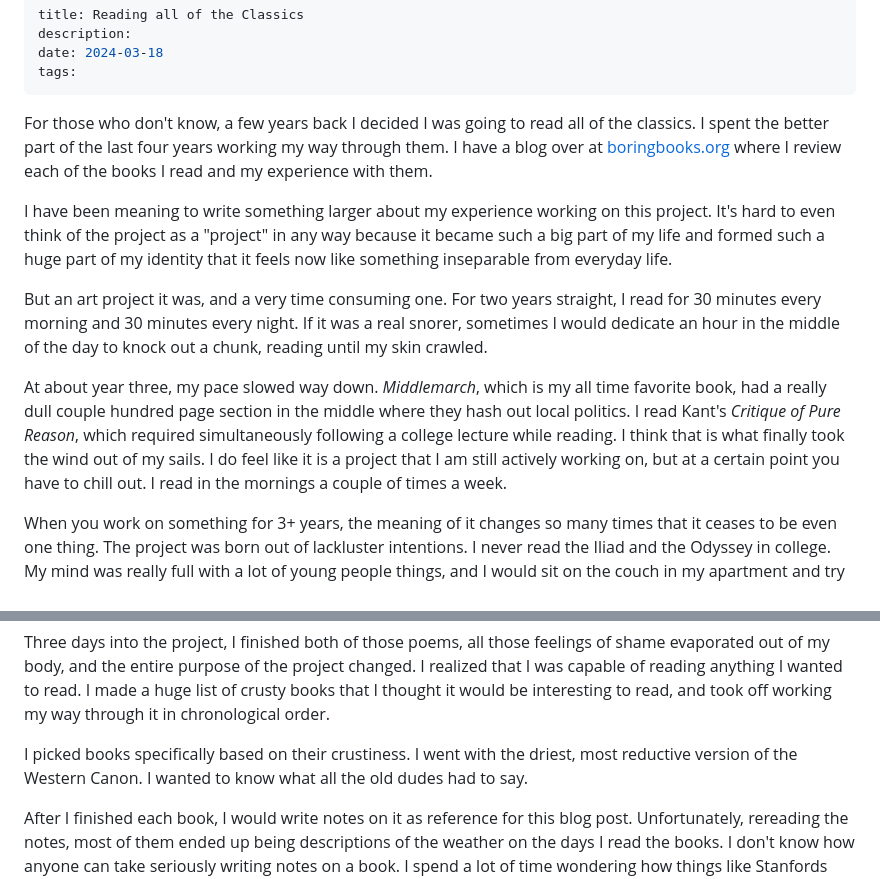
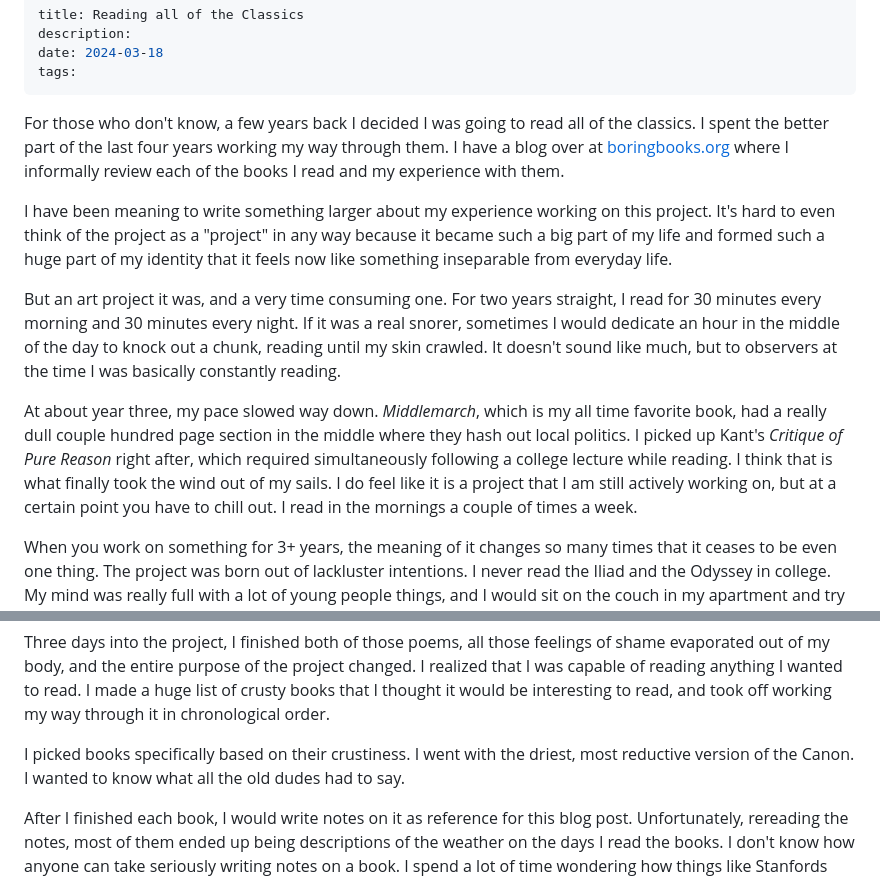
Before and after one commit to printerscanner/earthly-delights, a Markdown page: content/blog/reading-the-classics.md, 2 parts joined by grey strips. GitHub-like rendering.

```diff
--- a/content/blog/reading-the-classics.md
+++ b/content/blog/reading-the-classics.md
@@ -4,13 +4,13 @@ description:
 date: 2024-03-18
 tags:
 ---
-For those who don't know, a few years back I decided I was going to read all of the classics. I spent the better part of the last four years working my way through them. I have a blog over at [boringbooks.org](boringbooks.org) where I review each of the books I read and my experience with them.
+For those who don't know, a few years back I decided I was going to read all of the classics. I spent the better part of the last four years working my way through them. I have a blog over at [boringbooks.org](boringbooks.org) where I informally review each of the books I read and my experience with them.
 
 I have been meaning to write something larger about my experience working on this project. It's hard to even think of the project as a "project" in any way because it became such a big part of my life and formed such a huge part of my identity that it feels now like something inseparable from everyday life.
 
- But an art project it was, and a very time consuming one. For two years straight, I read for 30 minutes every morning and 30 minutes every night. If it was a real snorer, sometimes I would dedicate an hour in the middle of the day to knock out a chunk, reading until my skin crawled.
+ But an art project it was, and a very time consuming one. For two years straight, I read for 30 minutes every morning and 30 minutes every night. If it was a real snorer, sometimes I would dedicate an hour in the middle of the day to knock out a chunk, reading until my skin crawled. It doesn't sound like much, but to observers at the time I was basically constantly reading.
 
-At about year three, my pace slowed way down. *Middlemarch*, which is my all time favorite book, had a really dull couple hundred page section in the middle where they hash out local politics. I read Kant's *Critique of Pure Reason*, which required simultaneously following a college lecture while reading. I think that is what finally took the wind out of my sails. I do feel like it is a project that I am still actively working on, but at a certain point you have to chill out. I read in the mornings a couple of times a week.
+At about year three, my pace slowed way down. *Middlemarch*, which is my all time favorite book, had a really dull couple hundred page section in the middle where they hash out local politics. I picked up Kant's *Critique of Pure Reason* right after, which required simultaneously following a college lecture while reading. I think that is what finally took the wind out of my sails. I do feel like it is a project that I am still actively working on, but at a certain point you have to chill out. I read in the mornings a couple of times a week.
 
 When you work on something for 3+ years, the meaning of it changes so many times that it ceases to be even one thing. The project was born out of lackluster intentions. I never read the Iliad and the Odyssey in college. My mind was really full with a lot of young people things, and I would sit on the couch in my apartment and try to get through it, and the words would not stick. I think I had felt like I had failed when I didn't read it (I also literally failed the class), and somewhere deep I wondered if there were things that were not meant for me.
 
@@ -18,7 +18,7 @@ This feeling grew inside of me and finally I couldn't take it anymore. It turns
 
 Three days into the project, I finished both of those poems, all those feelings of shame evaporated out of my body, and the entire purpose of the project changed. I realized that I was capable of reading anything I wanted to read. I made a huge list of crusty books that I thought it would be interesting to read, and took off working my way through it in chronological order.
 
-I picked books specifically based on their crustiness. I went with the driest, most reductive version of the Western Canon. I wanted to know what all the old dudes had to say.
+I picked books specifically based on their crustiness. I went with the driest, most reductive version of the Canon. I wanted to know what all the old dudes had to say.
 
 After I finished each book, I would write notes on it as reference for this blog post. Unfortunately, rereading the notes, most of them ended up being descriptions of the weather on the days I read the books. I don't know how anyone can take seriously writing notes on a book. I spend a lot of time wondering how things like Stanfords Plato philosophy archive, or Wikipedia summaries can exist.
 
```
